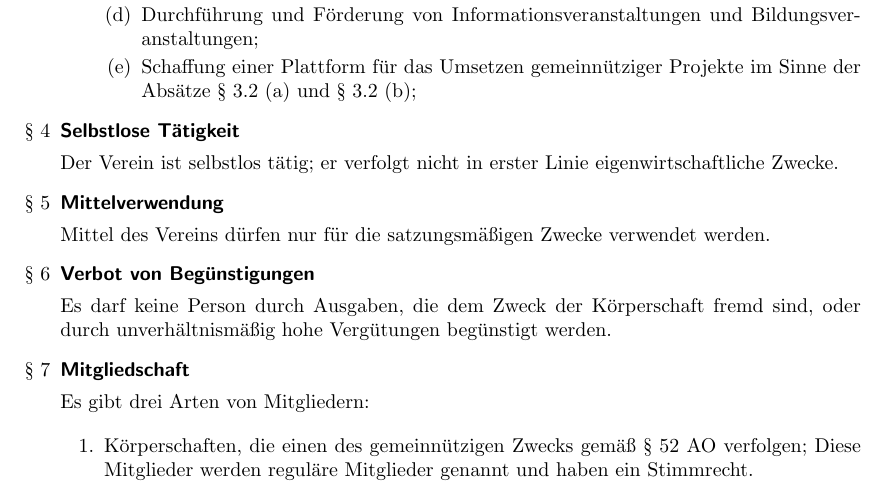
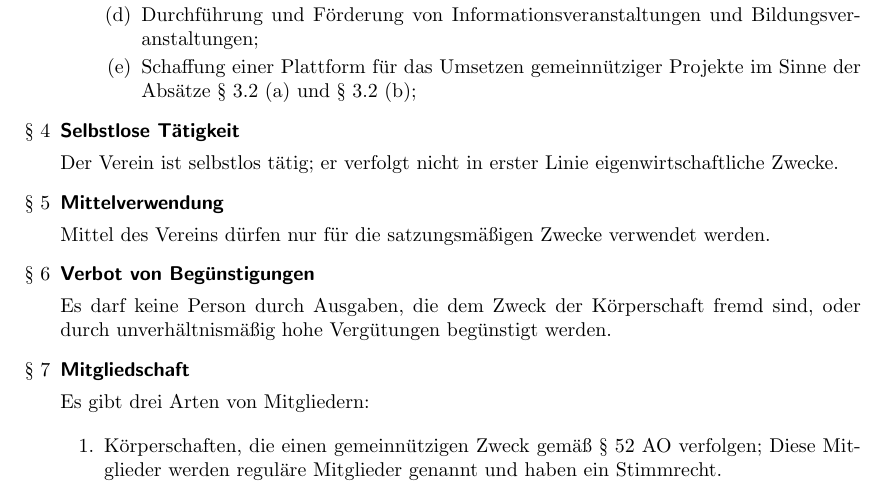
Before and after one commit to TechAachen/Satzung, a LaTeX document (satzung.tex): part of page 1 of 5, cut so that both start at the same text. Compiled offline with pdfLaTeX.

Commit message:
Mitglieder: Typo

```diff
--- a/satzung.tex
+++ b/satzung.tex
@@ -86,7 +86,7 @@ Es darf keine Person durch Ausgaben, die dem Zweck der Körperschaft fremd sind,
 Es gibt drei Arten von Mitgliedern:
 
 \begin{enumerate}
-\item Körperschaften, die einen des gemeinnützigen Zwecks gemäß § 52 AO verfolgen; Diese Mitglieder werden reguläre Mitglieder genannt und haben ein Stimmrecht. \label{mitglieder_regulaer}
+\item Körperschaften, die einen gemeinnützigen Zweck gemäß § 52 AO verfolgen; Diese Mitglieder werden reguläre Mitglieder genannt und haben ein Stimmrecht. \label{mitglieder_regulaer}
 \item Natürliche oder juristische Personen als Ehrenmitglieder. Ehrenmitglieder haben kein Stimmrecht auf der Mitgliederversammlung.
 \item Natürliche oder juristische Personen als Fördermitglieder. Fördermitglieder haben kein Stimmrecht auf der Mitgliederversammlung.
 \end{enumerate}
```
